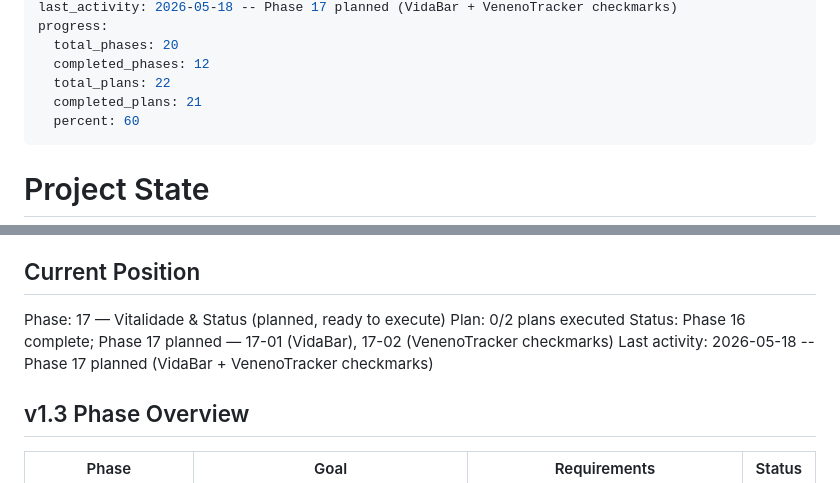
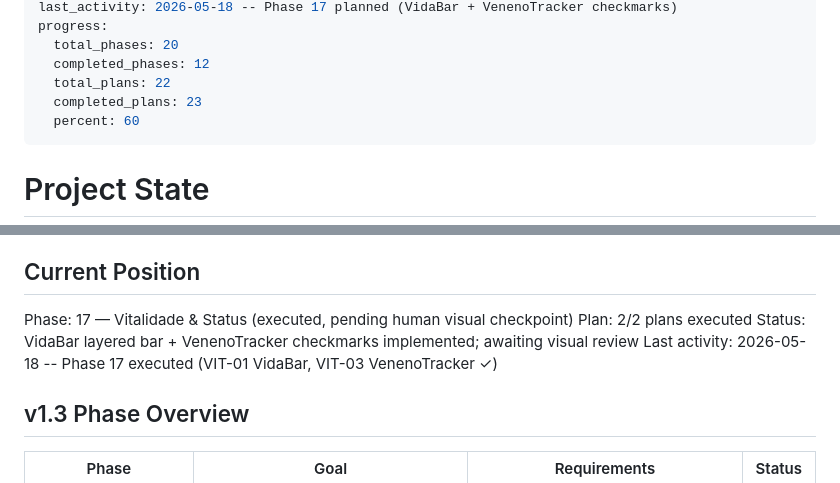
Before and after one commit to ViniciusHrzr/magic-keos, a Markdown page: .planning/STATE.md, 2 parts joined by grey strips. GitHub-like rendering.

Commit message:
docs(17): STATE.md — Phase 17 executed

```diff
--- a/.planning/STATE.md
+++ b/.planning/STATE.md
@@ -9,7 +9,7 @@ progress:
   total_phases: 20
   completed_phases: 12
   total_plans: 22
-  completed_plans: 21
+  completed_plans: 23
   percent: 60
 ---
 
@@ -24,10 +24,10 @@ See: .planning/PROJECT.md (updated 2026-05-17 — v1.3 milestone)
 
 ## Current Position
 
-Phase: 17 — Vitalidade & Status (planned, ready to execute)
-Plan: 0/2 plans executed
-Status: Phase 16 complete; Phase 17 planned — 17-01 (VidaBar), 17-02 (VenenoTracker checkmarks)
-Last activity: 2026-05-18 -- Phase 17 planned (VidaBar + VenenoTracker checkmarks)
+Phase: 17 — Vitalidade & Status (executed, pending human visual checkpoint)
+Plan: 2/2 plans executed
+Status: VidaBar layered bar + VenenoTracker checkmarks implemented; awaiting visual review
+Last activity: 2026-05-18 -- Phase 17 executed (VIT-01 VidaBar, VIT-03 VenenoTracker ✓)
 
 ## v1.3 Phase Overview
 
```
